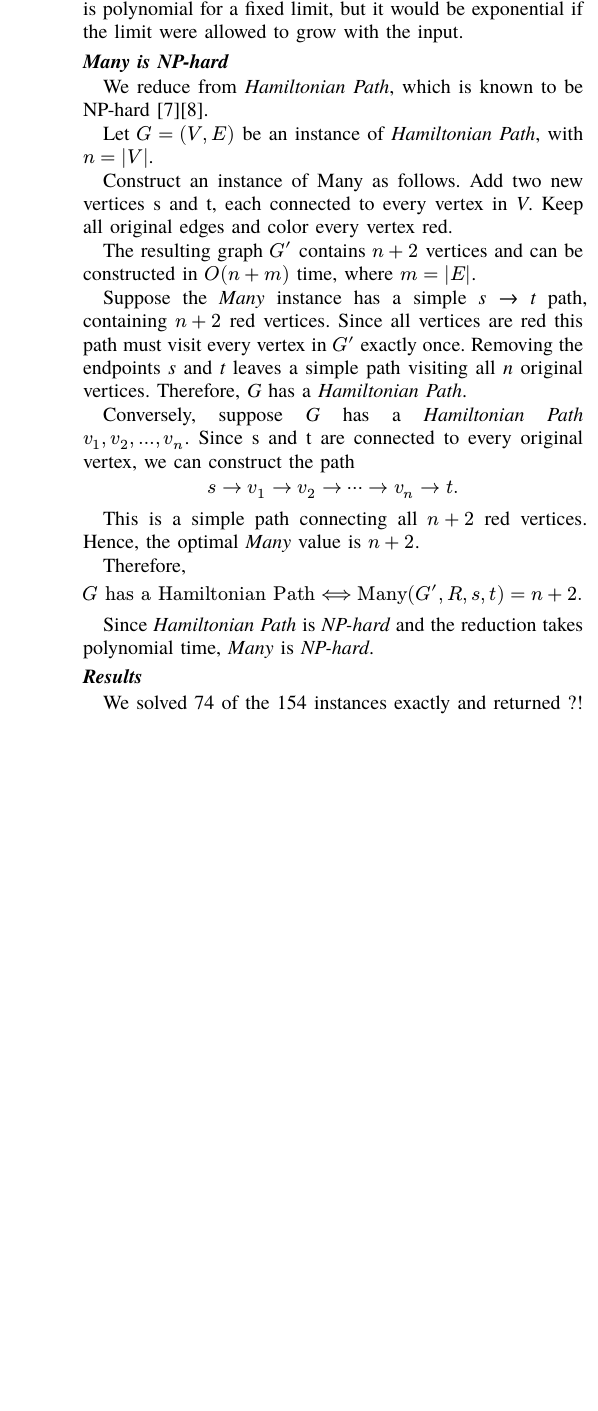
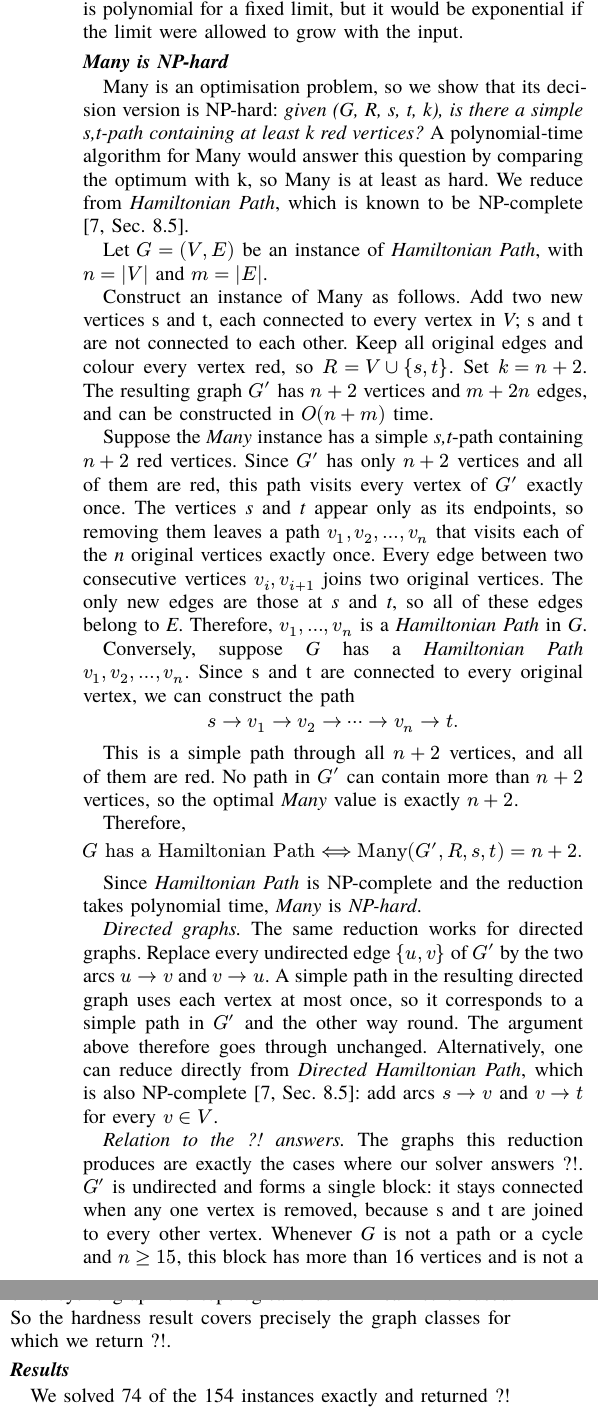
Before and after one commit to aniela2906/Red-Scare, a Typst document (report/report.typ): part of one column of page 5 of 6 before the commit and two parts of the columns of page 5 of 6 after it, the two joined at a grey line, cut so that both start at the same text, the shorter picture padded with empty space. The pictures show the PDF file report/report.pdf that the author committed with the source.

Commit message:
docs(report): tighten Many NP-hardness proof
- State the decision version and the threshold k = n + 2.
- Define R = V ∪ {s, t}; note s and t are not adjacent.
- Justify that the inner path only uses edges of E.
- Add the upper bound that makes n + 2 the optimum.
- Add the directed case (bidirected arcs, or Directed Hamiltonian Path).
- Explain how the reduction's graphs match the ?! classes.
- Cite Kleinberg–Tardos Sec. 8.5; drop the Wikipedia reference.

```diff
--- a/report/report.typ
+++ b/report/report.typ
@@ -317,26 +317,28 @@ The limit of 16 is a practical choice with no theoretical significance: a table
 
 === Many is NP-hard
 
-We reduce from _Hamiltonian Path_, which is known to be NP-hard \[7\]\[8\].
+Many is an optimisation problem, so we show that its decision version is NP-hard: _given (G, R, s, t, k), is there a simple s,t-path containing at least k red vertices?_ A polynomial-time algorithm for Many would answer this question by comparing the optimum with k, so Many is at least as hard. We reduce from _Hamiltonian Path_, which is known to be NP-complete \[7, Sec. 8.5\].
 
-Let $G = (V, E)$ be an instance of _Hamiltonian Path_, with $n = |V|$.
+Let $G = (V, E)$ be an instance of _Hamiltonian Path_, with $n = |V|$ and $m = |E|$.
 
-Construct an instance of Many as follows. Add two new vertices s and t, each connected to every vertex in _V_. Keep all original edges and color every vertex red.
+Construct an instance of Many as follows. Add two new vertices s and t, each connected to every vertex in _V_; s and t are not connected to each other. Keep all original edges and colour every vertex red, so $R = V union {s, t}$. Set $k = n + 2$. The resulting graph $G'$ has $n + 2$ vertices and $m + 2n$ edges, and can be constructed in $O(n + m)$ time.
 
-The resulting graph $G'$ contains $n + 2$ vertices and can be constructed in $O(n + m)$ time, where $m = |E|$.
-
-Suppose the _Many_ instance has a simple _s → t_ path, containing $n + 2$ red vertices. Since all vertices are red this path must visit every vertex in $G'$ exactly once. Removing the endpoints _s_ and _t_ leaves a simple path visiting all _n_ original vertices. Therefore, _G_ has a _Hamiltonian Path_.
+Suppose the _Many_ instance has a simple _s,t_-path containing $n + 2$ red vertices. Since $G'$ has only $n + 2$ vertices and all of them are red, this path visits every vertex of $G'$ exactly once. The vertices _s_ and _t_ appear only as its endpoints, so removing them leaves a path $v_1, v_2, ..., v_n$ that visits each of the _n_ original vertices exactly once. Every edge between two consecutive vertices $v_i, v_(i+1)$ joins two original vertices. The only new edges are those at _s_ and _t_, so all of these edges belong to _E_. Therefore, $v_1, ..., v_n$ is a _Hamiltonian Path_ in _G_.
 
 Conversely, suppose _G_ has a _Hamiltonian Path_ $v_1, v_2, ..., v_n$. Since s and t are connected to every original vertex, we can construct the path
 
 $ s -> v_1 -> v_2 -> dots.h.c -> v_n -> t. $
 
-This is a simple path connecting all $n + 2$ red vertices. Hence, the optimal _Many_ value is $n + 2$.
+This is a simple path through all $n + 2$ vertices, and all of them are red. No path in $G'$ can contain more than $n + 2$ vertices, so the optimal _Many_ value is exactly $n + 2$.
 
 Therefore,
 $ G "has a Hamiltonian Path" <==> "Many"(G', R, s, t) = n + 2. $
 
-Since _Hamiltonian Path_ is _NP-hard_ and the reduction takes polynomial time, _Many_ is _NP-hard_.
+Since _Hamiltonian Path_ is NP-complete and the reduction takes polynomial time, _Many_ is _NP-hard_.
+
+_Directed graphs._ The same reduction works for directed graphs. Replace every undirected edge ${u, v}$ of $G'$ by the two arcs $u -> v$ and $v -> u$. A simple path in the resulting directed graph uses each vertex at most once, so it corresponds to a simple path in $G'$ and the other way round. The argument above therefore goes through unchanged. Alternatively, one can reduce directly from _Directed Hamiltonian Path_, which is also NP-complete \[7, Sec. 8.5\]: add arcs $s -> v$ and $v -> t$ for every $v in V$.
+
+_Relation to the ?! answers._ The graphs this reduction produces are exactly the cases where our solver answers ?!. $G'$ is undirected and forms a single block: it stays connected when any one vertex is removed, because s and t are joined to every other vertex. Whenever _G_ is not a path or a cycle and $n >= 15$, this block has more than 16 vertices and is not a cycle. The directed version contains cycles ($u -> v -> u$), and on a cyclic graph the topological-order DP cannot be used. So the hardness result covers precisely the graph classes for which we return ?!.
 
 === Results
 
```
Also changed, not shown: report/report.pdf, report/report.typ (1 more changed lines).
